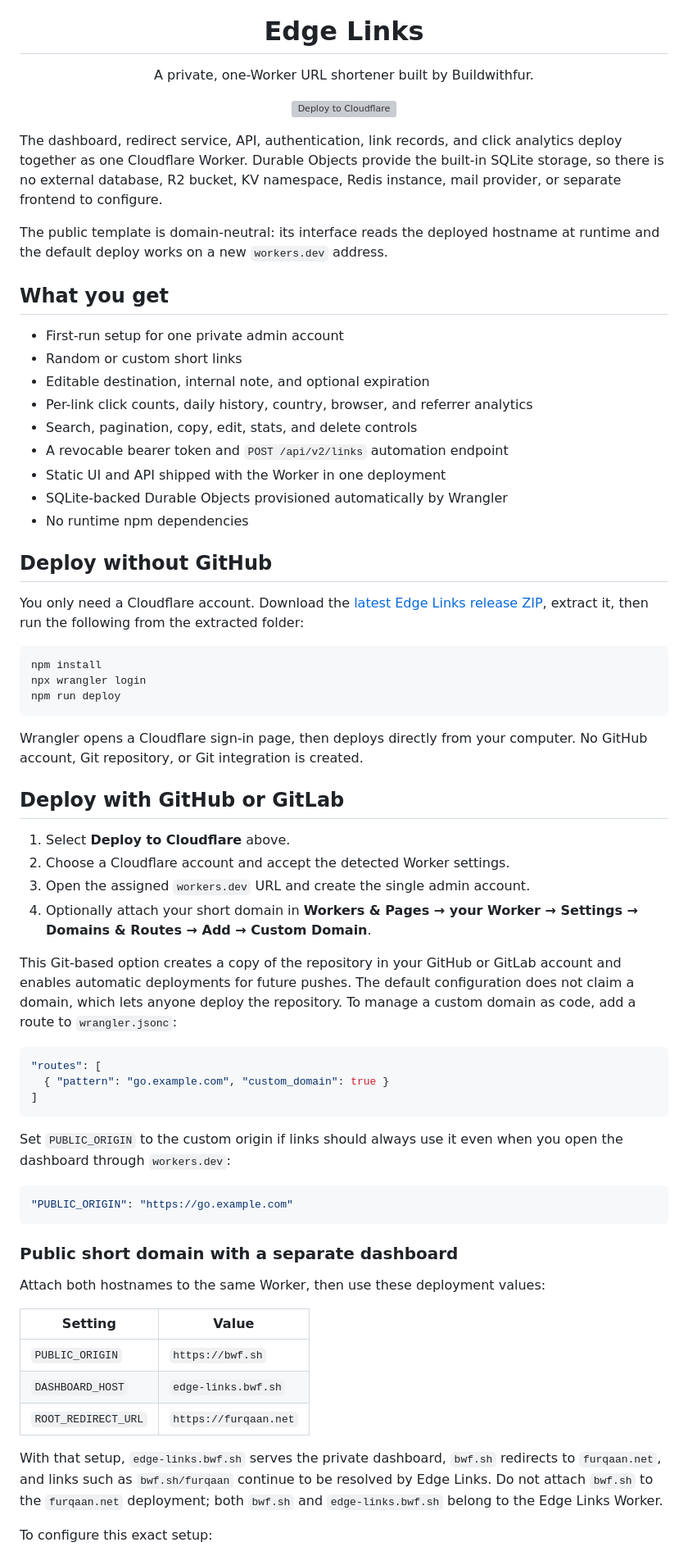
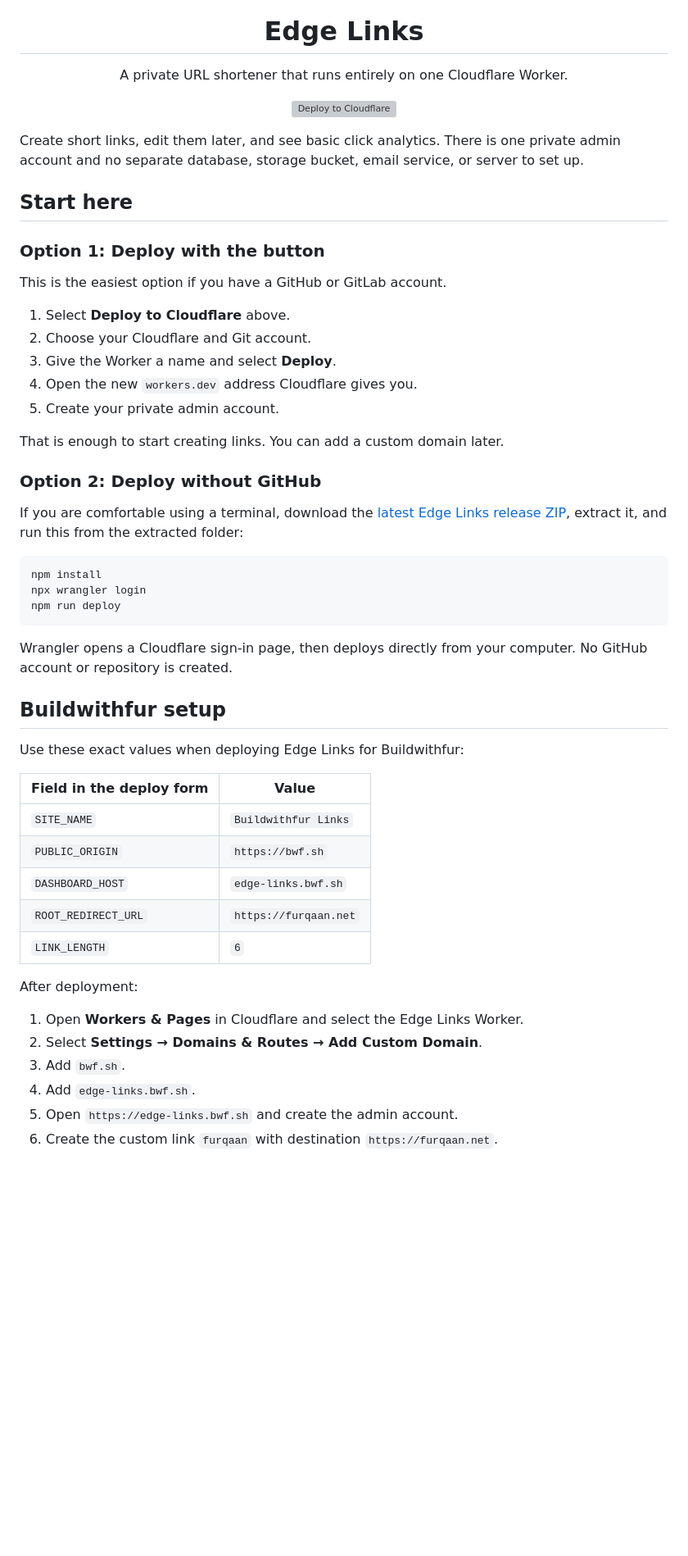
Before and after one commit to buildwithfur/edge-links, a Markdown page: README.md, the part around one of its changes. Shown at 82% size. GitHub-like rendering; blank space fills up the shorter version; grey boxes are pictures that could not be loaded.

````diff
--- a/README.md
+++ b/README.md
@@ -4,31 +4,31 @@
 
 <h1 align="center">Edge Links</h1>
 
-<p align="center">A private, one-Worker URL shortener built by Buildwithfur.</p>
+<p align="center">A private URL shortener that runs entirely on one Cloudflare Worker.</p>
 
 <p align="center">
   <a href="https://deploy.workers.cloudflare.com/?url=https://github.com/buildwithfur/edge-links"><img src="https://deploy.workers.cloudflare.com/button" alt="Deploy to Cloudflare"></a>
 </p>
 
-The dashboard, redirect service, API, authentication, link records, and click analytics deploy together as one Cloudflare Worker. Durable Objects provide the built-in SQLite storage, so there is no external database, R2 bucket, KV namespace, Redis instance, mail provider, or separate frontend to configure.
+Create short links, edit them later, and see basic click analytics. There is one private admin account and no separate database, storage bucket, email service, or server to set up.
 
-The public template is domain-neutral: its interface reads the deployed hostname at runtime and the default deploy works on a new `workers.dev` address.
+## Start here
 
-## What you get
+### Option 1: Deploy with the button
 
-- First-run setup for one private admin account
-- Random or custom short links
-- Editable destination, internal note, and optional expiration
-- Per-link click counts, daily history, country, browser, and referrer analytics
-- Search, pagination, copy, edit, stats, and delete controls
-- A revocable bearer token and `POST /api/v2/links` automation endpoint
-- Static UI and API shipped with the Worker in one deployment
-- SQLite-backed Durable Objects provisioned automatically by Wrangler
-- No runtime npm dependencies
+This is the easiest option if you have a GitHub or GitLab account.
 
-## Deploy without GitHub
+1. Select **Deploy to Cloudflare** above.
+2. Choose your Cloudflare and Git account.
+3. Give the Worker a name and select **Deploy**.
+4. Open the new `workers.dev` address Cloudflare gives you.
+5. Create your private admin account.
 
-You only need a Cloudflare account. Download the [latest Edge Links release ZIP](https://github.com/buildwithfur/edge-links/releases/latest/download/edge-links.zip), extract it, then run the following from the extracted folder:
+That is enough to start creating links. You can add a custom domain later.
+
+### Option 2: Deploy without GitHub
+
+If you are comfortable using a terminal, download the [latest Edge Links release ZIP](https://github.com/buildwithfur/edge-links/releases/latest/download/edge-links.zip), extract it, and run this from the extracted folder:
 
 ```bash
 npm install
@@ -36,40 +36,26 @@ npx wrangler login
 npm run deploy
 ```
 
-Wrangler opens a Cloudflare sign-in page, then deploys directly from your computer. No GitHub account, Git repository, or Git integration is created.
+Wrangler opens a Cloudflare sign-in page, then deploys directly from your computer. No GitHub account or repository is created.
 
-## Deploy with GitHub or GitLab
+## Buildwithfur setup
 
-1. Select **Deploy to Cloudflare** above.
-2. Choose a Cloudflare account and accept the detected Worker settings.
-3. Open the assigned `workers.dev` URL and create the single admin account.
-4. Optionally attach your short domain in **Workers & Pages → your Worker → Settings → Domains & Routes → Add → Custom Domain**.
+Use these exact values when deploying Edge Links for Buildwithfur:
 
-This Git-based option creates a copy of the repository in your GitHub or GitLab account and enables automatic deployments for future pushes. The default configuration does not claim a domain, which lets anyone deploy the repository. To manage a custom domain as code, add a route to `wrangler.jsonc`:
-
-```jsonc
-"routes": [
-  { "pattern": "go.example.com", "custom_domain": true }
-]
-```
-
-Set `PUBLIC_ORIGIN` to the custom origin if links should always use it even when you open the dashboard through `workers.dev`:
-
-```jsonc
-"PUBLIC_ORIGIN": "https://go.example.com"
-```
-
-### Public short domain with a separate dashboard
-
-Attach both hostnames to the same Worker, then use these deployment values:
-
-| Setting | Value |
+| Field in the deploy form | Value |
 | --- | --- |
+| `SITE_NAME` | `Buildwithfur Links` |
 | `PUBLIC_ORIGIN` | `https://bwf.sh` |
 | `DASHBOARD_HOST` | `edge-links.bwf.sh` |
 | `ROOT_REDIRECT_URL` | `https://furqaan.net` |
+| `LINK_LENGTH` | `6` |
 
-With that setup, `edge-links.bwf.sh` serves the private dashboard, `bwf.sh` redirects to `furqaan.net`, and links such as `bwf.sh/furqaan` continue to be resolved by Edge Links. Do not attach `bwf.sh` to the `furqaan.net` deployment; both `bwf.sh` and `edge-links.bwf.sh` belong to the Edge Links Worker.
+After deployment:
 
-To configure this exact setup:
+1. Open **Workers & Pages** in Cloudflare and select the Edge Links Worker.
+2. Select **Settings → Domains & Routes → Add Custom Domain**.
+3. Add `bwf.sh`.
+4. Add `edge-links.bwf.sh`.
+5. Open `https://edge-links.bwf.sh` and create the admin account.
+6. Create the custom link `furqaan` with destination `https://furqaan.net`.
 
````
Also changed, not shown: other parts of README.md (+39 -70 lines).
